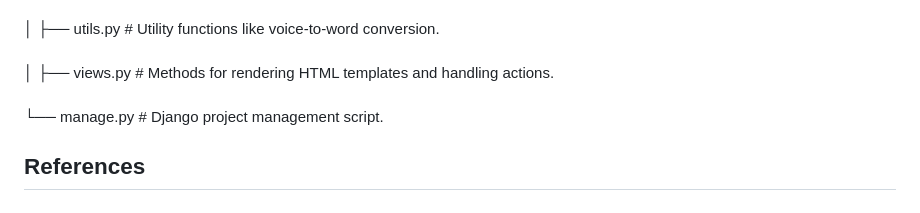
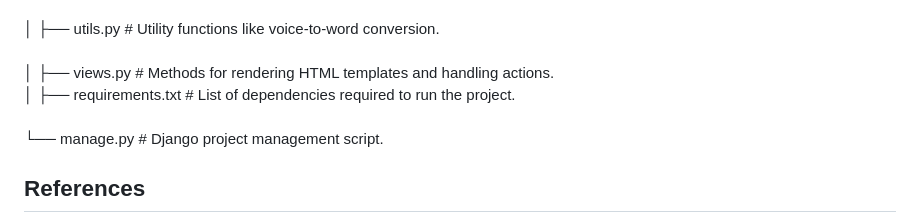
Before and after one commit to mola73/Mystery-Nation, a Markdown page: README.md, the part around the change. GitHub-like rendering.

```diff
--- a/README.md
+++ b/README.md
@@ -161,6 +161,7 @@ Mystery-Nation/<br>
 │   ├── utils.py           # Utility functions like voice-to-word conversion.<br>
 <br>
 │   ├── views.py           # Methods for rendering HTML templates and handling actions.<br>
+│   ├── requirements.txt   # List of dependencies required to run the project.<br>
 <br>
 └── manage.py              # Django project management script.<br>
 
```
